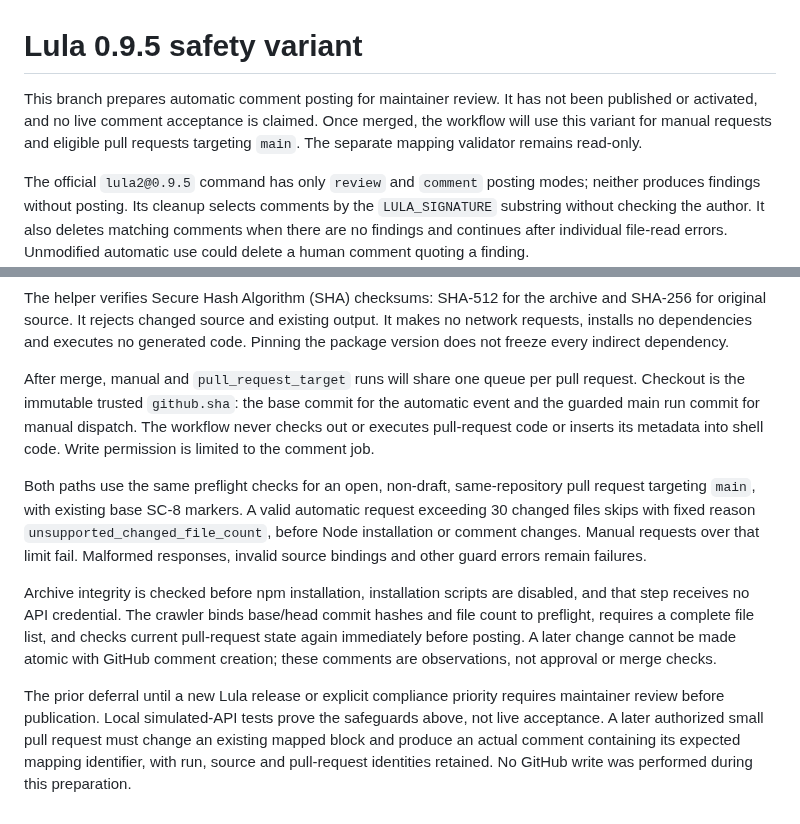
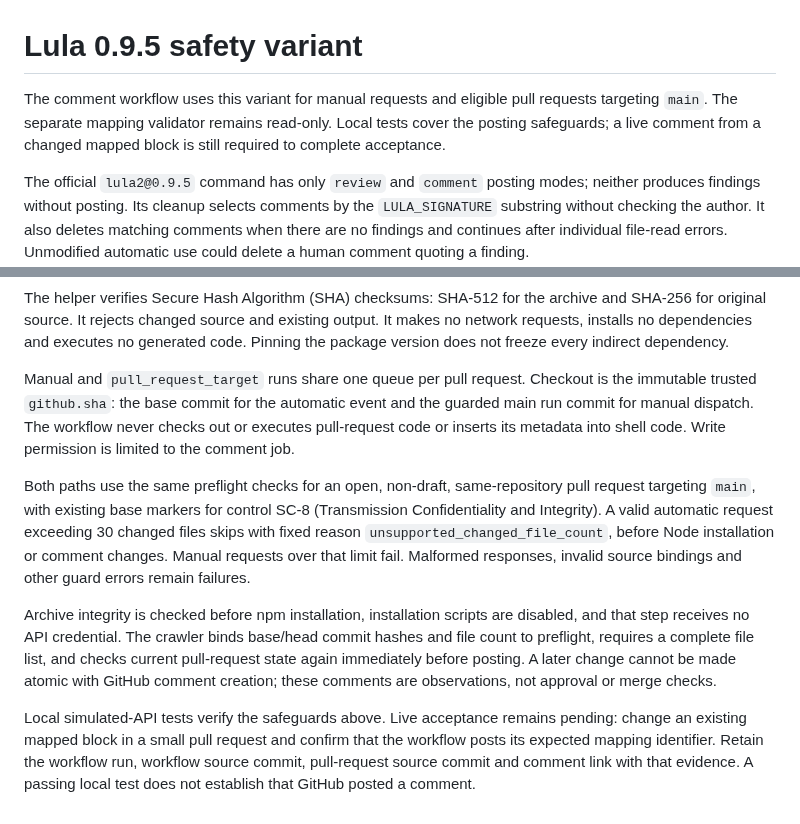
Before and after one commit to jonathanagustin/uds-k3d-takserver, a Markdown page: .github/lula/README.md, 2 parts joined by grey strips. GitHub-like rendering.

```diff
--- a/.github/lula/README.md
+++ b/.github/lula/README.md
@@ -1,9 +1,9 @@
 # Lula 0.9.5 safety variant
 
-This branch prepares automatic comment posting for maintainer review. It has not
-been published or activated, and no live comment acceptance is claimed. Once
-merged, the workflow will use this variant for manual requests and eligible
-pull requests targeting `main`. The separate mapping validator remains read-only.
+The comment workflow uses this variant for manual requests and eligible pull
+requests targeting `main`. The separate mapping validator remains read-only.
+Local tests cover the posting safeguards; a live comment from a changed mapped
+block is still required to complete acceptance.
 
 The official `lula2@0.9.5` command has only `review` and `comment` posting modes;
 neither produces findings without posting. Its cleanup selects comments by the
@@ -50,15 +50,15 @@ and SHA-256 for original source. It rejects changed source and existing output.
 It makes no network requests, installs no dependencies and executes no generated
 code. Pinning the package version does not freeze every indirect dependency.
 
-After merge, manual and `pull_request_target` runs will share one queue per pull
-request. Checkout is the immutable trusted `github.sha`: the base commit for the
-automatic event and the guarded main run commit for manual dispatch. The workflow
+Manual and `pull_request_target` runs share one queue per pull request. Checkout
+is the immutable trusted `github.sha`: the base commit for the automatic event and the guarded main run commit for manual dispatch. The workflow
 never checks out or executes pull-request code or inserts its metadata into shell
 code. Write permission is limited to the comment job.
 
 Both paths use the same preflight checks for an open, non-draft, same-repository
-pull request targeting `main`, with existing base SC-8 markers. A valid automatic
-request exceeding 30 changed files skips with fixed reason
+pull request targeting `main`, with existing base markers for control SC-8
+(Transmission Confidentiality and Integrity). A valid automatic request
+exceeding 30 changed files skips with fixed reason
 `unsupported_changed_file_count`, before Node installation or comment changes.
 Manual requests over that limit fail. Malformed responses, invalid source
 bindings and other guard errors remain failures.
@@ -70,9 +70,9 @@ checks current pull-request state again immediately before posting. A later
 change cannot be made atomic with GitHub comment creation; these comments are
 observations, not approval or merge checks.
 
-The prior deferral until a new Lula release or explicit compliance priority
-requires maintainer review before publication. Local simulated-API tests prove
-the safeguards above, not live acceptance. A later authorized small pull request
-must change an existing mapped block and produce an actual comment containing
-its expected mapping identifier, with run, source and pull-request identities
-retained. No GitHub write was performed during this preparation.
+Local simulated-API tests verify the safeguards above. Live acceptance remains
+pending: change an existing mapped block in a small pull request and confirm
+that the workflow posts its expected mapping identifier. Retain the workflow
+run, workflow source commit, pull-request source commit and comment link with
+that evidence. A passing local test does not establish that GitHub posted a
+comment.
```
Also changed, not shown: compliance/README.md (+40 -32 lines).
